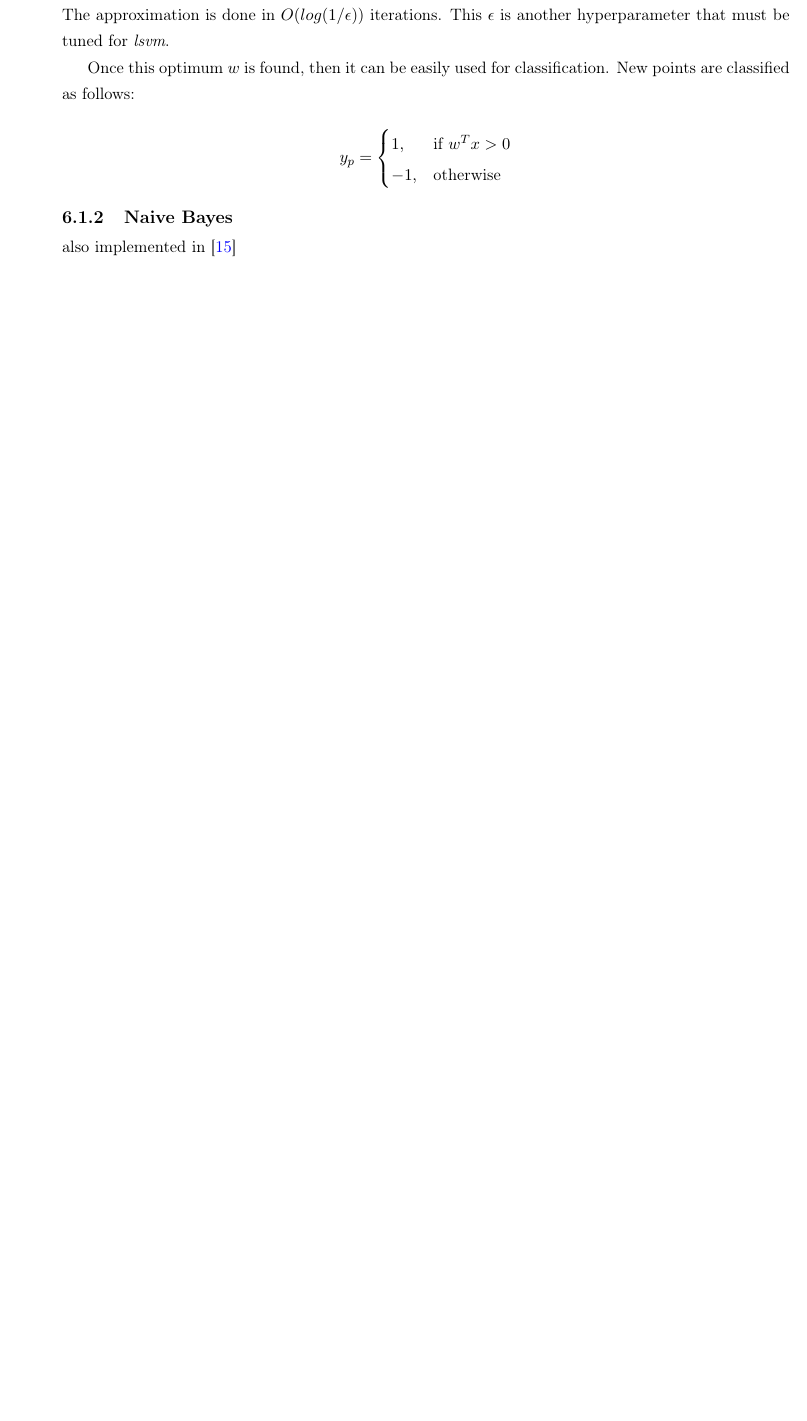
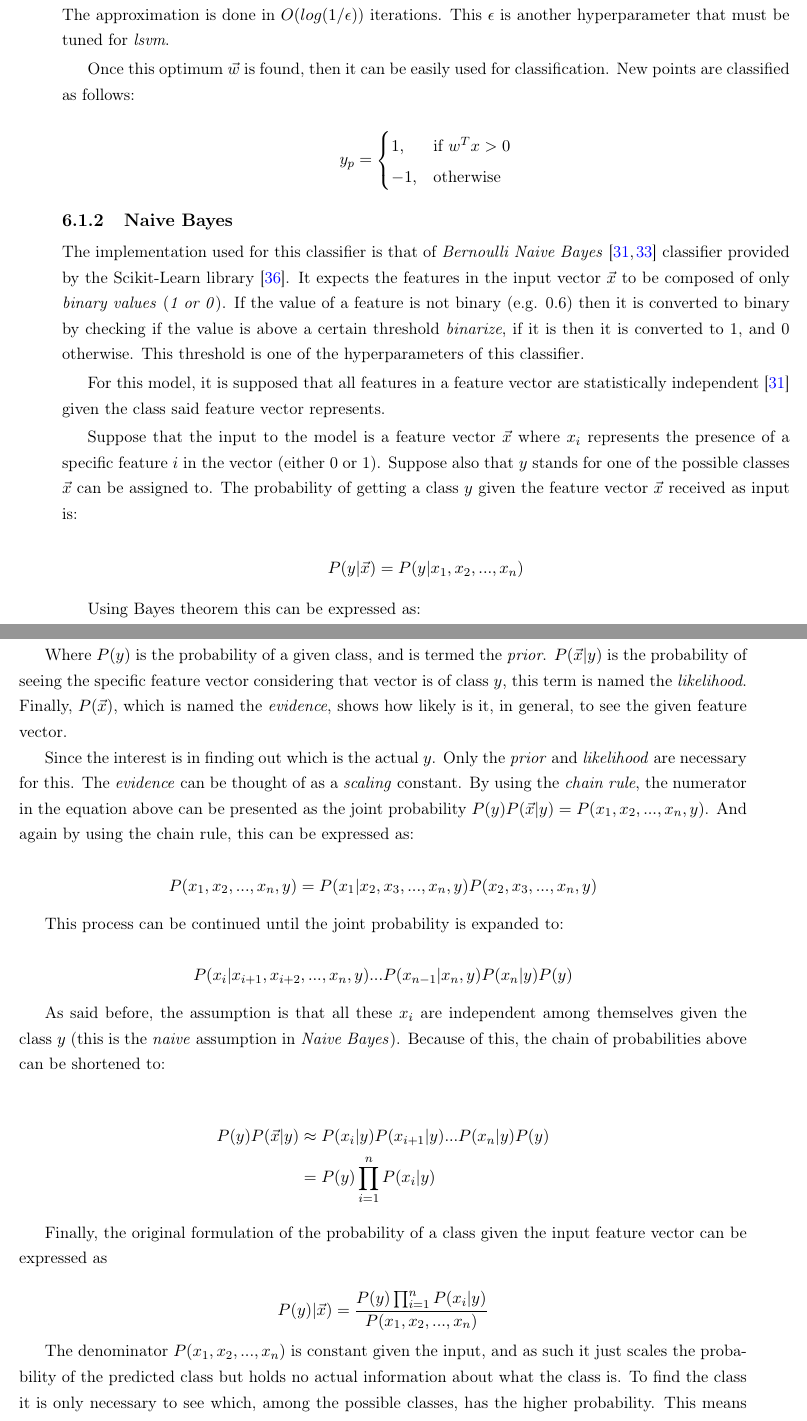
Before and after one commit to tupini07/Master-Thesis, a LaTeX thesis (main.tex): part of page 57 of 95 before the commit and two parts of pages 57 and 58 of 97 after it, the two joined at a grey line, cut so that both start at the same text, the shorter picture padded with empty space. Compiled offline with pdfLaTeX.

Commit message:
naive bayes classifier

```diff
--- a/main.tex
+++ b/main.tex
@@ -2280,5 +2280,14 @@ Once this optimum $w$ is found, then it can be easily used for classification. N
 \subsection{Naive Bayes}
 \label{sec:clf-nb}
 
-also implemented in  \cite{recordlinkage-library}
-
+The implementation used for this classifier is that of \textit{Bernoulli Naive Bayes} \cite{McCallum98acomparison_bayes, Metsis06spamfiltering_bayes} classifier provided by the Scikit-Learn library \cite{scikit-learn}. It expects the features in the input vector $\vec{x}$ to be composed of only \textit{binary values} (\textit{1 or 0}). If the value of a feature is not binary (e.g. 0.6) then it is converted to binary by checking if the value is above a certain threshold \textit{binarize}, if it is then it is converted to 1, and 0 otherwise. This threshold is one of the hyperparameters of this classifier.
+
+For this model, it is supposed that all features in a feature vector are statistically independent \cite{McCallum98acomparison_bayes} given the class said feature vector represents.
+
+Suppose that the input to the model is a feature vector $\vec{x}$ where $x_i$ represents the presence of a specific feature $i$ in the vector (either 0 or 1). Suppose also that $y$ stands for one of the possible classes $\vec{x}$ can be assigned to. The probability of getting a class $y$ given the feature vector $\vec{x}$ received as input is:
+
+\begin{equation*}
+    P(y | \vec{x} ) = P(y | x_1, x_2, ..., x_n)
+\end{equation*}
+
+Using Bayes theorem this can be expressed as:
@@ -2284,0 +2299,28 @@ also implemented in  \cite{recordlinkage-library}
+Where $P(y)$ is the probability of a given class, and is termed the \textit{prior}. $P(\vec{x} | y)$ is the probability of seeing the specific feature vector considering that vector is of class $y$, this term is named the \textit{likelihood}. Finally, $P(\vec{x})$, which is named the \textit{evidence}, shows how likely is it, in general, to see the given feature vector.
+
+Since the interest is in finding out which is the actual $y$. Only the \textit{prior} and \textit{likelihood} are necessary for this. The \textit{evidence} can be thought of as a \textit{scaling} constant. By using the \textit{chain rule}, the numerator in the equation above can be presented as the joint probability $P(y)P(\vec{x} | y) = P(x_1, x_2, ..., x_n, y)$. And again by using the chain rule, this can be expressed as:
+
+\begin{equation*}
+    P(x_1, x_2, ..., x_n, y) = P(x_1 | x_2, x_3, ..., x_n, y) P(x_2,x_3,...,x_n, y)
+\end{equation*}
+
+This process can be continued until the joint probability is expanded to:
+
+\begin{equation*}
+    P(x_i | x_{i+1}, x_{i+2}, ..., x_n, y) ... P(x_{n-1}| x_n, y) P(x_n | y) P(y)
+\end{equation*}
+
+As said before, the assumption is that all these $x_i$ are independent among themselves given the class $y$ (this is the \textit{naive} assumption in \textit{Naive Bayes}). Because of this, the chain of probabilities above can be shortened to:
+
+\begin{align*}
+    P(y)P(\vec{x} | y) & \approx P(x_i | y) P(x_{i+1} | y) ... P(x_n | y) P(y) \\
+                           &= P(y) \prod_{i=1}^n P(x_i | y)
+\end{align*}
+
+Finally, the original formulation of the probability of a class given the input feature vector can be expressed as
+
+\begin{equation*}
+    P(y) | \vec{x}) = \frac{P(y)  \prod_{i=1}^n P(x_i | y)}{P(x_1, x_2, ...,x_n)}
+\end{equation*}
+
+The denominator $P(x_1, x_2, ...,x_n)$ is constant given the input, and as such it just scales the probability of the predicted class but holds no actual information about what the class is. To find the class it is only necessary to see which, among the possible classes, has the higher probability. This means that the denominator can be safely ignored.
```
Also changed, not shown: biblio.bib (+30 -0 lines), main.tex (26 more changed lines).
